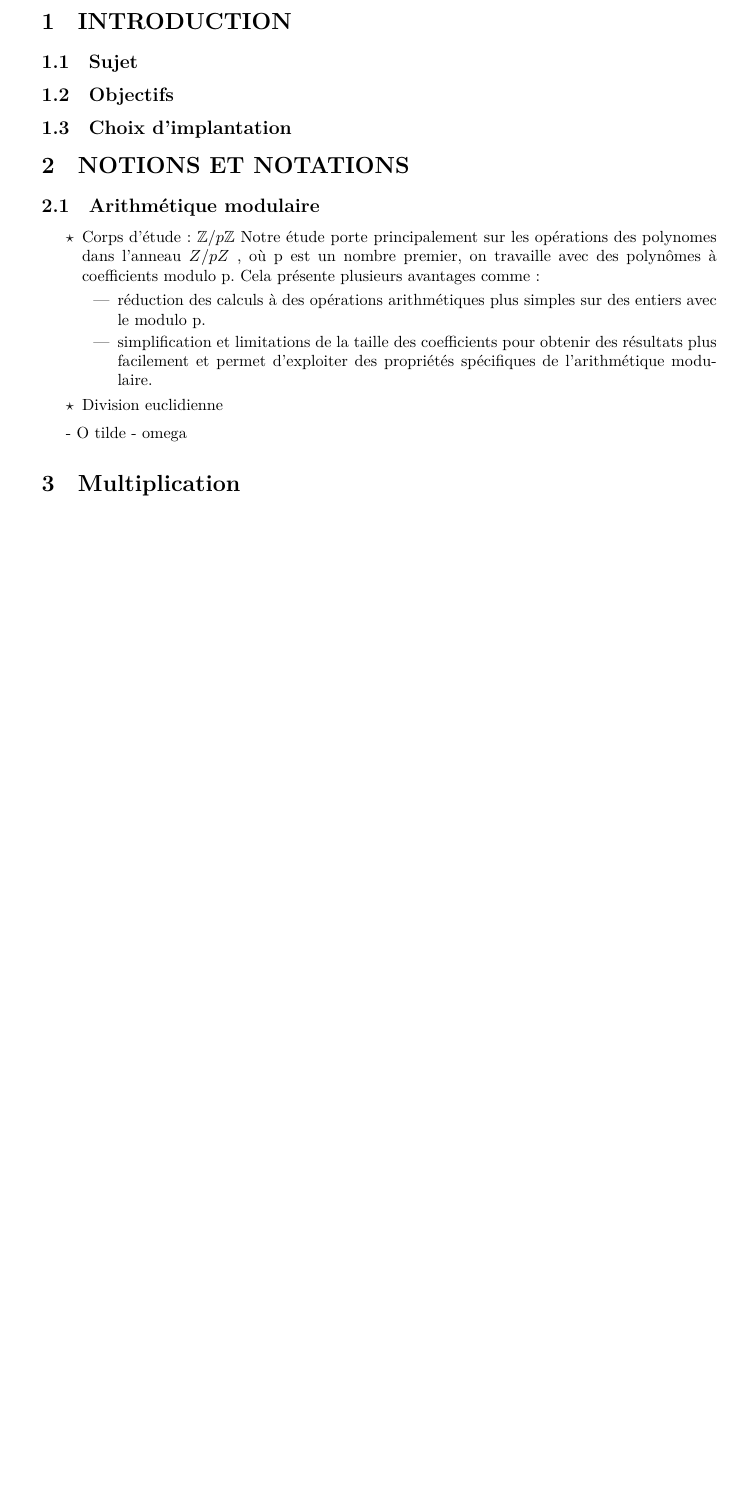
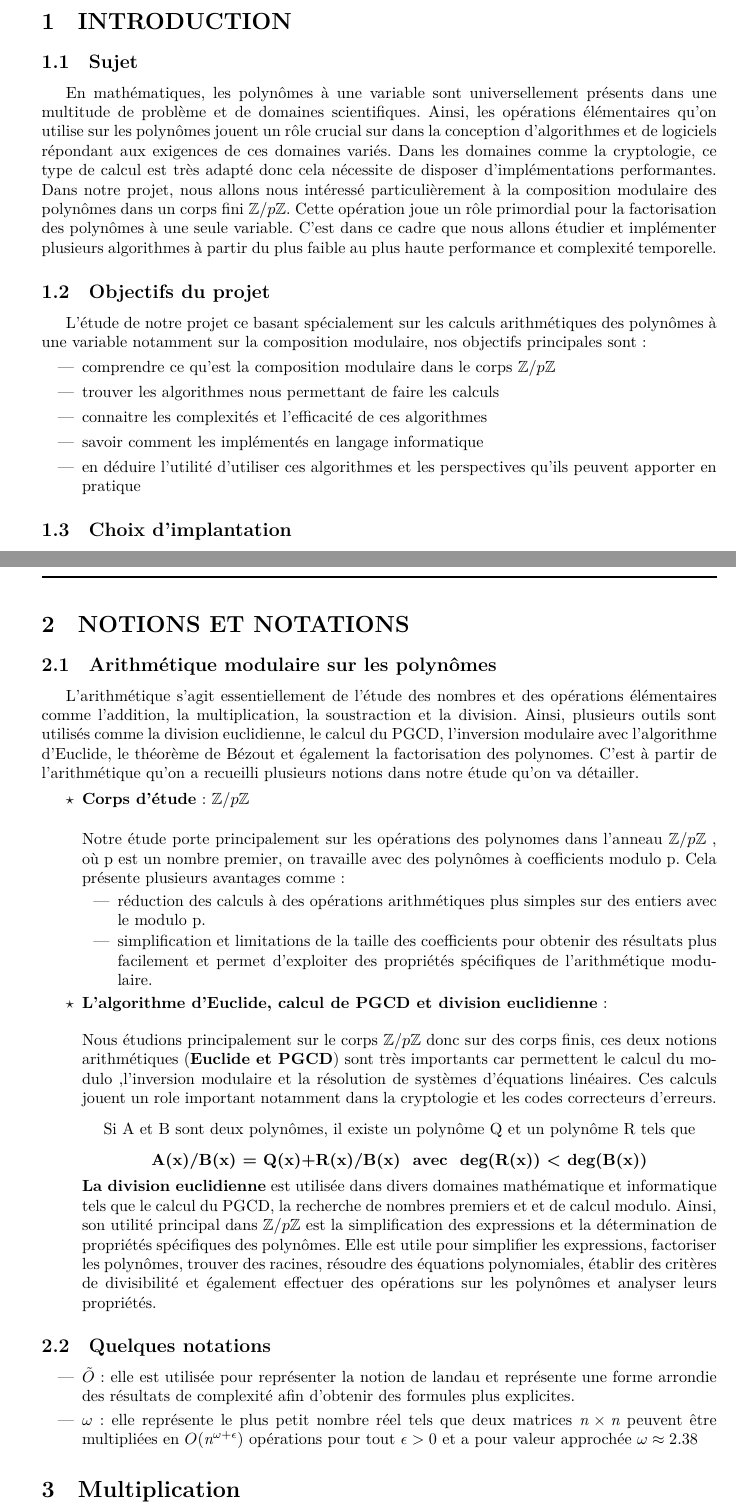
Before and after one commit to marizee/Projet-LU2IN013-2023, a LaTeX document (LaTeX/Rapport.tex): part of page 3 of 11 before the commit and two parts of pages 3 and 4 of 12 after it, the two joined at a grey line, cut so that both start at the same text, the shorter picture padded with empty space. Compiled offline with XeLaTeX.

Commit message:
Update Rapport.tex

```diff
--- a/LaTeX/Rapport.tex
+++ b/LaTeX/Rapport.tex
@@ -70,5 +70,20 @@
 
 
 \section{INTRODUCTION}
+
 \subsection{Sujet}
-\subsection{Objectifs}
+
+En mathématiques, les polynômes à une variable sont universellement présents dans une multitude de problème et de domaines scientifiques. Ainsi, les opérations élémentaires qu'on utilise sur les polynômes jouent un rôle crucial sur dans la conception d'algorithmes et de logiciels répondant aux exigences de ces domaines variés. Dans les domaines comme la cryptologie, ce type de calcul est très adapté donc cela nécessite de disposer d'implémentations performantes. Dans notre projet, nous allons nous intéressé particulièrement à la composition modulaire des polynômes dans un corps fini ${\mathbb{Z}/p \mathbb{Z}}$. Cette opération joue un rôle primordial pour la factorisation des polynômes à une seule variable. C'est dans ce cadre que nous allons étudier et implémenter plusieurs algorithmes à partir du plus faible au plus haute performance et complexité temporelle.
+
+
+\subsection{Objectifs du projet}
+
+L'étude de notre projet ce basant spécialement sur les calculs arithmétiques des polynômes à une variable notamment sur la composition modulaire, nos objectifs principales sont:
+\begin{itemize}
+	\item comprendre ce qu'est la composition modulaire dans le corps ${\mathbb{Z}/p \mathbb{Z}}$
+	\item trouver les algorithmes nous permettant de faire les calculs
+	\item connaitre les complexités et l'efficacité de ces algorithmes
+	\item savoir comment les implémentés en langage informatique
+	\item en déduire l'utilité d'utiliser ces algorithmes et les perspectives qu'ils peuvent apporter en pratique
+
+\end{itemize}
@@ -77,12 +99,15 @@
 
 \section{NOTIONS ET NOTATIONS}
 
+\subsection{Arithmétique modulaire sur les polynômes}
 
-\subsection{Arithmétique modulaire}
+L'arithmétique s'agit essentiellement de l'étude des nombres et des opérations élémentaires comme l'addition, la multiplication, la soustraction et la division. Ainsi, plusieurs outils sont utilisés comme la division euclidienne, le calcul du PGCD, l'inversion modulaire avec l'algorithme d'Euclide, le théorème de Bézout et également la factorisation des polynomes. C'est à partir de l'arithmétique qu'on a recueilli plusieurs notions dans notre étude qu'on va détailler.
 
 \begin{itemize}[label=$\star$]
- \item Corps d'étude : ${\mathbb{Z}/p \mathbb{Z}}$
-Notre étude porte principalement sur les opérations des polynomes dans l'anneau $Z/pZ$ , où p est un nombre premier, on travaille avec des polynômes à coefficients modulo p. Cela présente plusieurs avantages comme :
+ \item \textbf{Corps d'étude} : ${\mathbb{Z}/p \mathbb{Z}}$
+\newline
+
+Notre étude porte principalement sur les opérations des polynomes dans l'anneau ${\mathbb{Z}/p \mathbb{Z}}$ , où p est un nombre premier, on travaille avec des polynômes à coefficients modulo p. Cela présente plusieurs avantages comme :
 	\begin{itemize}
 
   		\item réduction des calculs à des opérations arithmétiques plus simples sur des entiers avec le modulo p.
@@ -90,12 +115,25 @@ Notre étude porte principalement sur les opérations des polynomes dans l'annea
 
 	\end{itemize}
 
- \item Division euclidienne
+ \item \textbf{L'algorithme d'Euclide, calcul de PGCD et division euclidienne} :
 
+ \bigskip
+
+Nous étudions principalement sur le corps ${\mathbb{Z}/p \mathbb{Z}}$ donc sur des corps finis, ces deux notions arithmétiques (\textbf{Euclide et PGCD}) sont très importants car permettent le calcul du modulo ,l'inversion modulaire et la résolution de systèmes d'équations linéaires. Ces calculs jouent un role important notamment dans la cryptologie et les codes correcteurs d'erreurs.
+\[
+\text{ Si A et B sont deux polynômes, il existe un polynôme Q et un polynôme R tels que }\]  \[ \textbf{A(x)/B(x) = Q(x)+R(x)/B(x) \text{ avec } deg(R(x)) < deg(B(x))}
+\]
+\textbf{La division euclidienne} est utilisée dans divers domaines mathématique et informatique tels que le calcul du PGCD, la recherche de nombres premiers et et de calcul modulo. Ainsi, son utilité principal dans ${\mathbb{Z}/p \mathbb{Z}}$ est la simplification des expressions et la détermination de propriétés spécifiques des polynômes. Elle est utile pour simplifier les expressions, factoriser les polynômes, trouver des racines, résoudre des équations polynomiales, établir des critères de divisibilité et également effectuer des opérations sur les polynômes et analyser leurs propriétés.
 \end{itemize}
 
-- O tilde
-- omega
+ \subsection{Quelques notations}
+ \begin{itemize}
+ \item \textbf{$\tilde{O}$} : elle est utilisée pour représenter la notion de landau et représente une forme arrondie des résultats de complexité afin d'obtenir des formules plus explicites.
+ \item \textbf{$\omega$} : elle représente le plus petit nombre réel tels que deux matrices $\textit{n}\times\textit{n}$ peuvent être multipliées en $O(\textit{n}^{\omega+\epsilon})$ opérations pour tout $\epsilon>0$ et a pour valeur approchée $\omega\approx2.38$
+
+
+ \end{itemize}
+
 
 \section{Multiplication}
 
```
Also changed, not shown: LaTeX/Rapport.tex (7 more changed lines).
